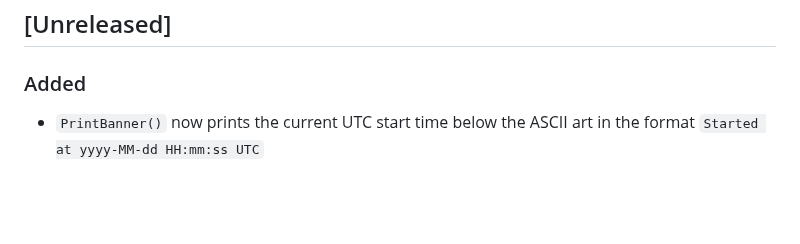
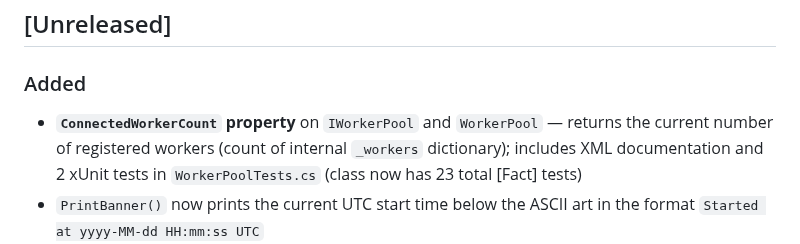
Before and after one commit to robkaandorp/CopilotHive, a Markdown page: CHANGELOG.md, the part around the change. Drawn GitHub-style; blank space fills up the shorter version.

Commit message:
docs: update CHANGELOG for ConnectedWorkerCount property

```diff
--- a/CHANGELOG.md
+++ b/CHANGELOG.md
@@ -8,6 +8,7 @@ and this project adheres to [Semantic Versioning](https://semver.org/spec/v2.0.0
 ## [Unreleased]
 
 ### Added
+- **`ConnectedWorkerCount` property** on `IWorkerPool` and `WorkerPool` — returns the current number of registered workers (count of internal `_workers` dictionary); includes XML documentation and 2 xUnit tests in `WorkerPoolTests.cs` (class now has 23 total [Fact] tests)
 - `PrintBanner()` now prints the current UTC start time below the ASCII art in the format `Started at yyyy-MM-dd HH:mm:ss UTC`
 - **GoalDispatcher source-count startup log** — `ExecuteAsync` now logs the number of registered goal sources at startup (format: "GoalDispatcher starting with {SourceCount} goal source(s)")
 - **Brain context compaction logging** — `CompactContextAsync` logs an Information-level message before and after compaction showing token count, message count, and percentage reduction (format: "Brain context compaction: {TokensBefore} → {TokensAfter} tokens ({ReductionPercent}% reduction), {MessagesBefore} → {MessagesAfter} messages")
```
